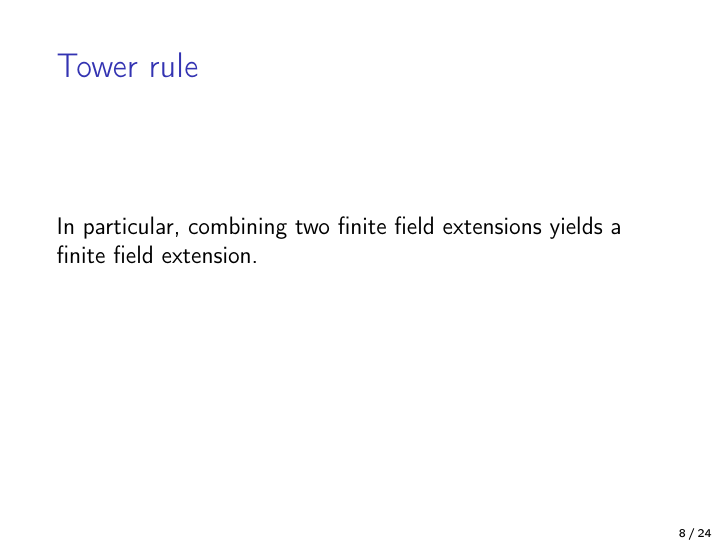
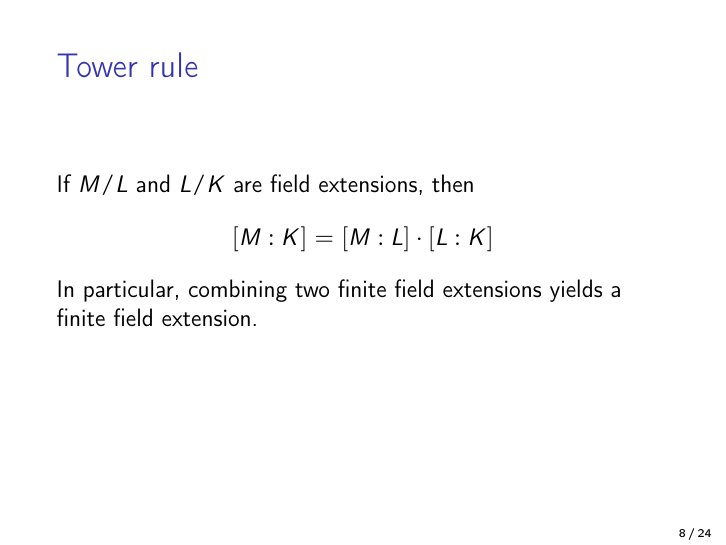
Before and after one commit to Helli/field-extensions, LaTeX slides (slides/slides.tex): page 19 of 88. Compiled offline with pdfLaTeX.

Commit message:
resolve to-dos

```diff
--- a/slides/slides.tex
+++ b/slides/slides.tex
@@ -152,7 +152,8 @@ Can we use type \emph{nat} for the degree of field extensions?\pause
 \end{frame}
 
 \begin{frame}{Tower rule}
-%to-do: state it here just like in the slides.
+If $M/L$ and $L/K$ are field extensions, then
+\[[M : K] = [M : L] \cdot [L : K]\] %ask M.: good idea to use Algebra notation?
 In particular, combining two finite field extensions yields a finite field extension. %(or combining finitely many)
 \end{frame}
 
```
Also changed, not shown: todo.txt (+0 -2 lines).
